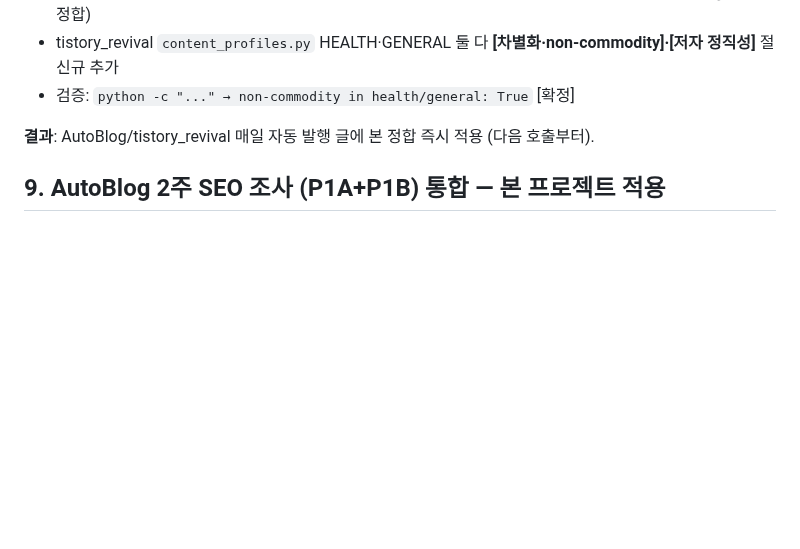
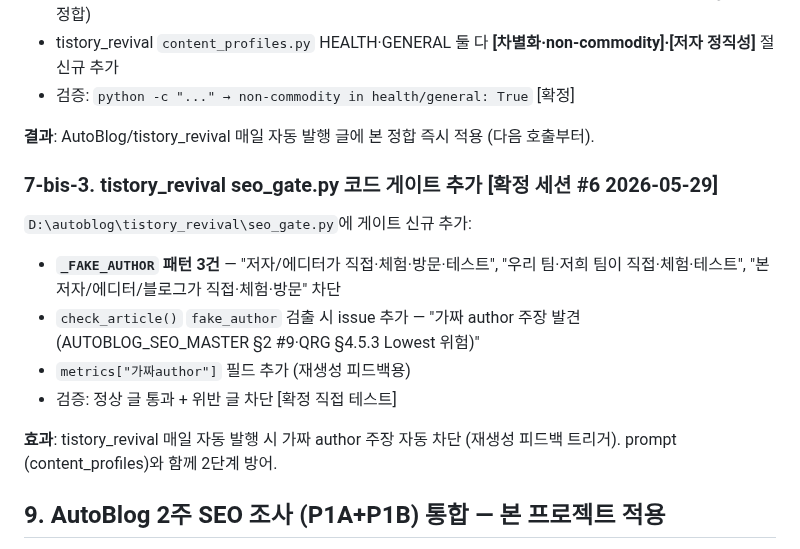
Before and after one commit to hangyundock/honsalim, a Markdown page: docs/GOOGLE_AI_OPTIMIZATION.md, the part around the change. Drawn GitHub-style; blank space fills up the shorter version.

Commit message:
[2026-05-29 #6] docs §7-bis-3 - tistory_revival seo_gate.py 가짜 author 차단 게이트 추가

```diff
--- a/docs/GOOGLE_AI_OPTIMIZATION.md
+++ b/docs/GOOGLE_AI_OPTIMIZATION.md
@@ -161,6 +161,16 @@
 
 **결과**: AutoBlog/tistory_revival 매일 자동 발행 글에 본 정합 즉시 적용 (다음 호출부터).
 
+### 7-bis-3. tistory_revival seo_gate.py 코드 게이트 추가 [확정 세션 #6 2026-05-29]
+
+`D:\autoblog\tistory_revival\seo_gate.py`에 게이트 신규 추가:
+- **`_FAKE_AUTHOR` 패턴 3건** — "저자/에디터가 직접·체험·방문·테스트", "우리 팀·저희 팀이 직접·체험·테스트", "본 저자/에디터/블로그가 직접·체험·방문" 차단
+- `check_article()` `fake_author` 검출 시 issue 추가 — "가짜 author 주장 발견 (AUTOBLOG_SEO_MASTER §2 #9·QRG §4.5.3 Lowest 위험)"
+- `metrics["가짜author"]` 필드 추가 (재생성 피드백용)
+- 검증: 정상 글 통과 + 위반 글 차단 [확정 직접 테스트]
+
+**효과**: tistory_revival 매일 자동 발행 시 가짜 author 주장 자동 차단 (재생성 피드백 트리거). prompt (content_profiles)와 함께 2단계 방어.
+
 ## 9. AutoBlog 2주 SEO 조사 (P1A+P1B) 통합 — 본 프로젝트 적용
 
 > 출처: `D:\autoblog\tasks\TASK_019_FINAL_SYNTHESIS.md` §2 + `D:\autoblog\AUTOBLOG_SEO_MASTER.md` (혼살림 세션 #6 cross-project 검증)
```
